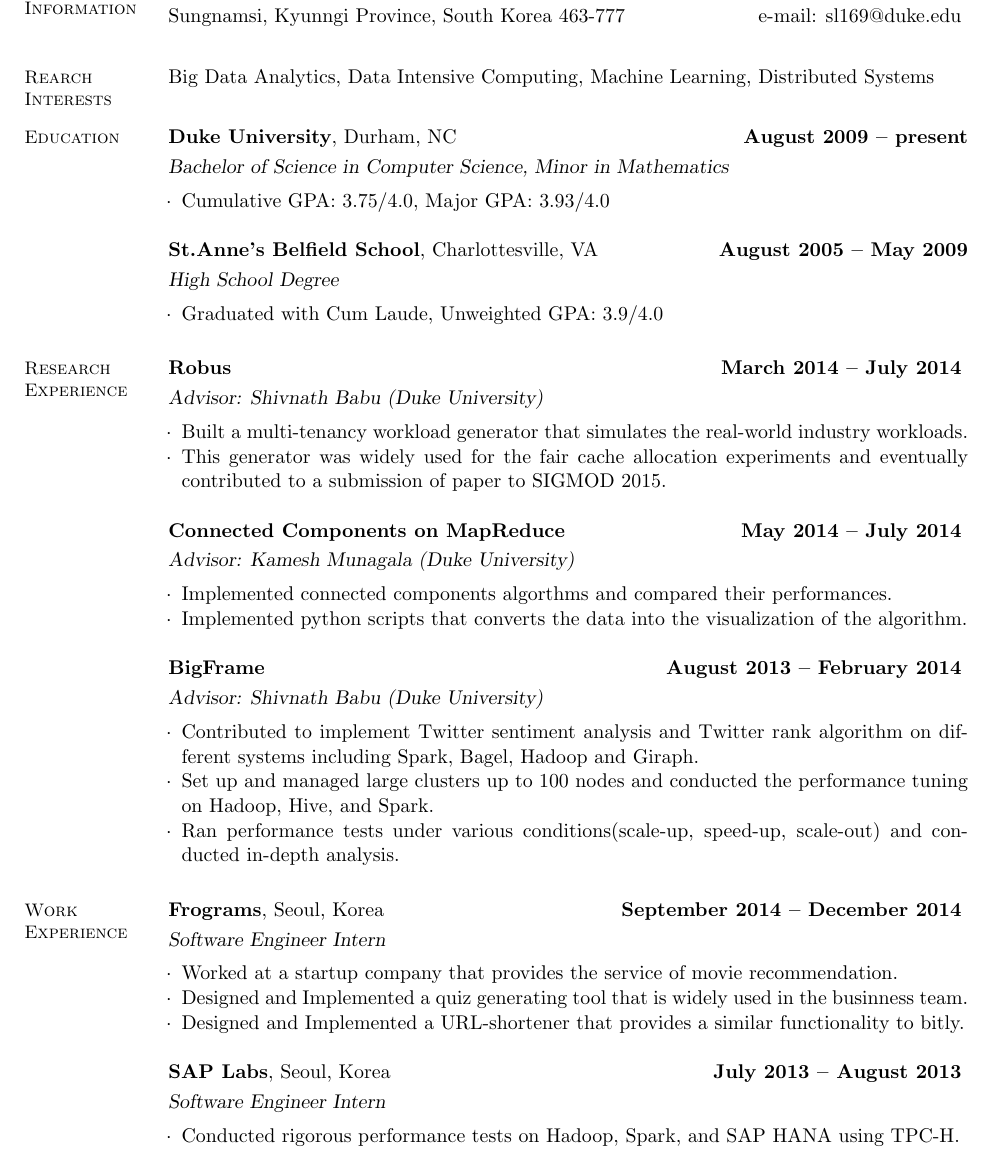
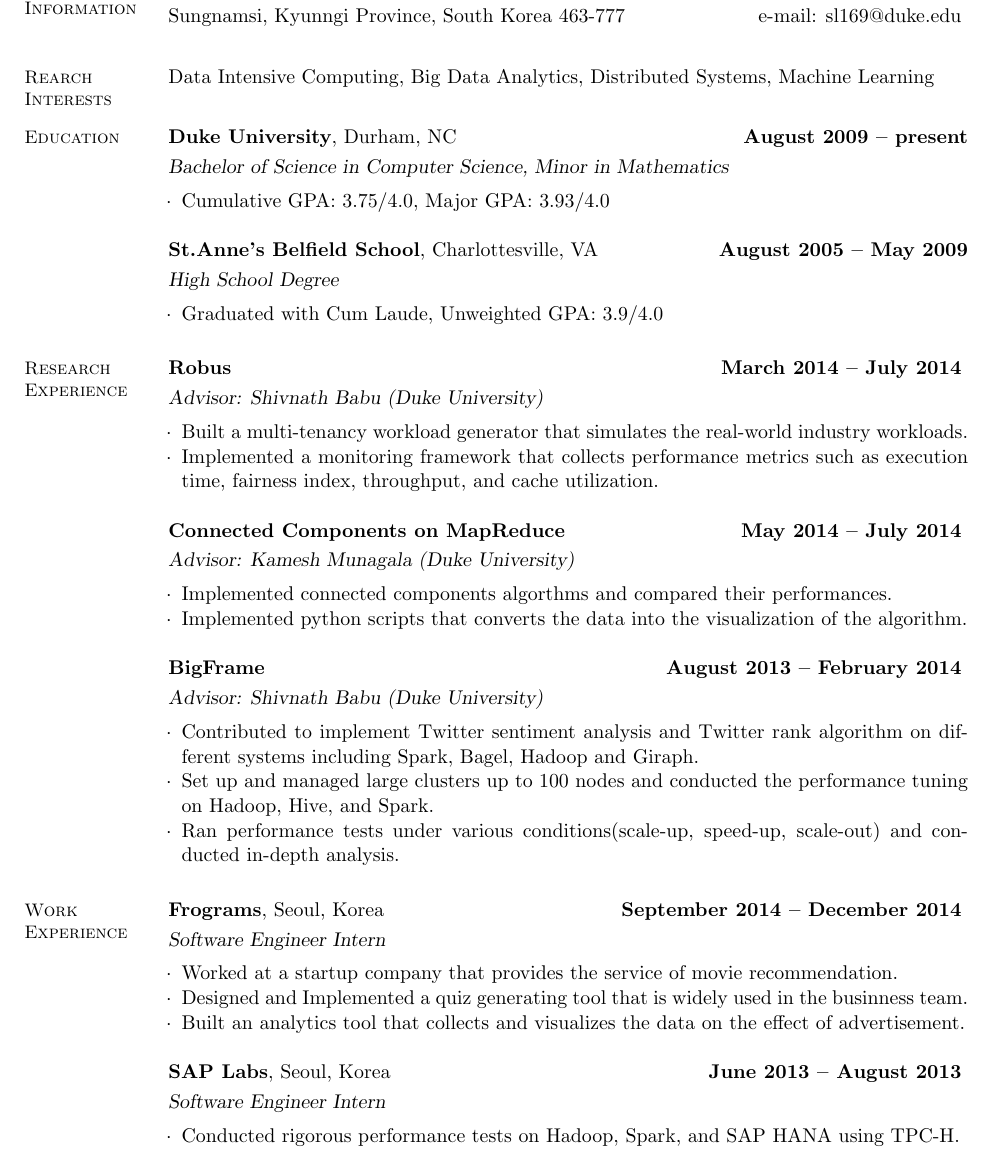
Before and after one commit to shlee0605/resume, a LaTeX CV (cv.tex): part of page 1 of 2, cut so that both start at the same text. Compiled offline with pdfLaTeX.

Commit message:
updated cv

```diff
--- a/cv.tex
+++ b/cv.tex
@@ -21,7 +21,7 @@
     %__________________________________________________________________________________________________________________
     % Research Interest
     \section{\mysidestyle Rearch\\Interests}
-    Big Data Analytics, Data Intensive Computing, Machine Learning, Distributed Systems\vspace{1mm}
+    Data Intensive Computing, Big Data Analytics, Distributed Systems, Machine Learning\vspace{1mm}
 
     %__________________________________________________________________________________________________________________
     % Education
@@ -47,7 +47,7 @@
     \vspace{-2mm}\\\vspace{-1mm}%
     \begin{list3}
         \item Built a multi-tenancy workload generator that simulates the real-world industry workloads.
-        \item This generator was widely used for the fair cache allocation experiments and eventually contributed to a submission of paper to SIGMOD 2015.
+        \item Implemented a monitoring framework that collects performance metrics such as execution time, fairness index, throughput, and cache utilization.
     \end{list3}
     \textbf{Connected Components on MapReduce}\hfill \textbf{May 2014 -- July 2014} \vspace{1mm}\\\vspace{0mm}%
     \textsl{Advisor: Kamesh Munagala (Duke University)}
@@ -73,10 +73,10 @@
     \begin{list3}
         \item Worked at a startup company that provides the service of movie recommendation.
         \item Designed and Implemented a quiz generating tool that is widely used in the businness team.
-        \item Designed and Implemented a URL-shortener that provides a similar functionality to bitly.
+        \item Built an analytics tool that collects and visualizes the data on the effect of advertisement.
     \end{list3}
 
-    \textbf{SAP Labs}, Seoul, Korea\hfill \textbf{July 2013 -- August 2013} \vspace{1mm}\\\vspace{0mm}%
+    \textbf{SAP Labs}, Seoul, Korea\hfill \textbf{June 2013 -- August 2013} \vspace{1mm}\\\vspace{0mm}%
     \textsl{Software Engineer Intern}
     \vspace{-2mm}\\\vspace{-1mm}%
     \begin{list3}
```
